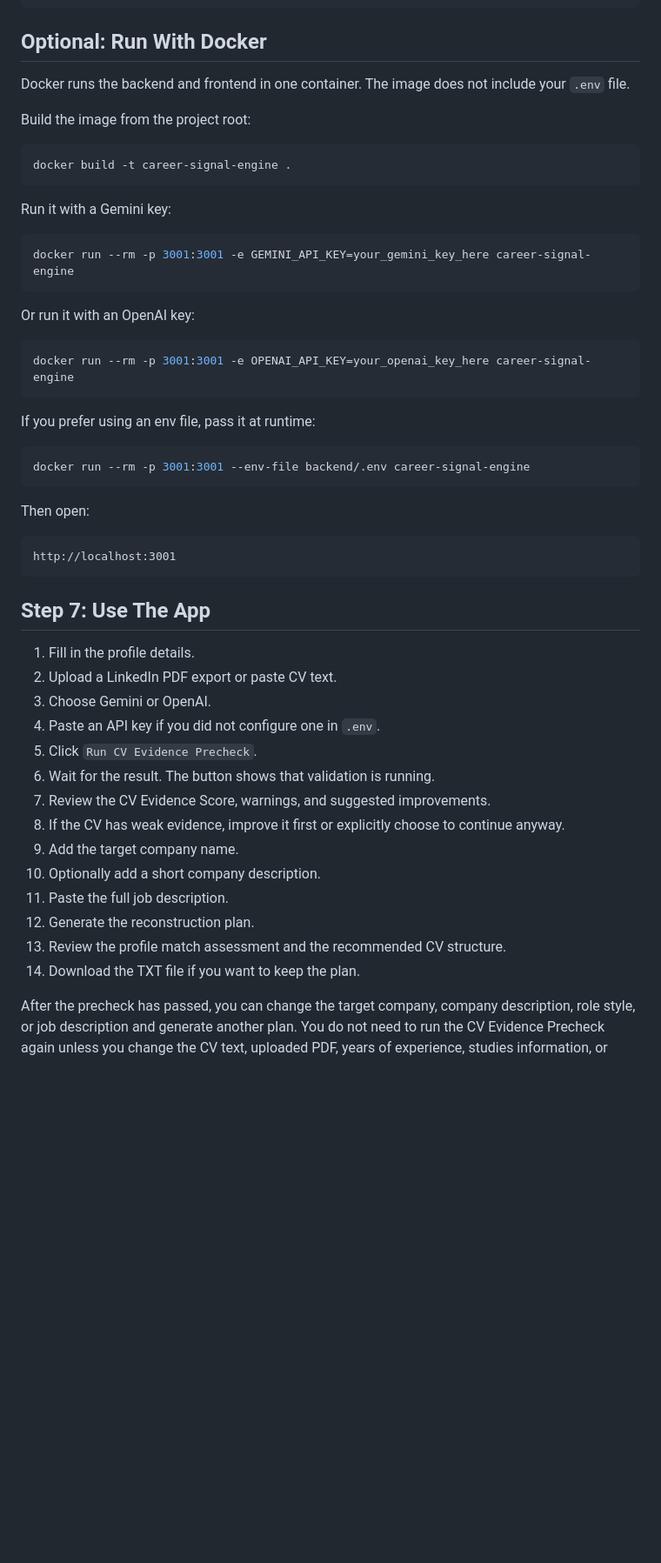
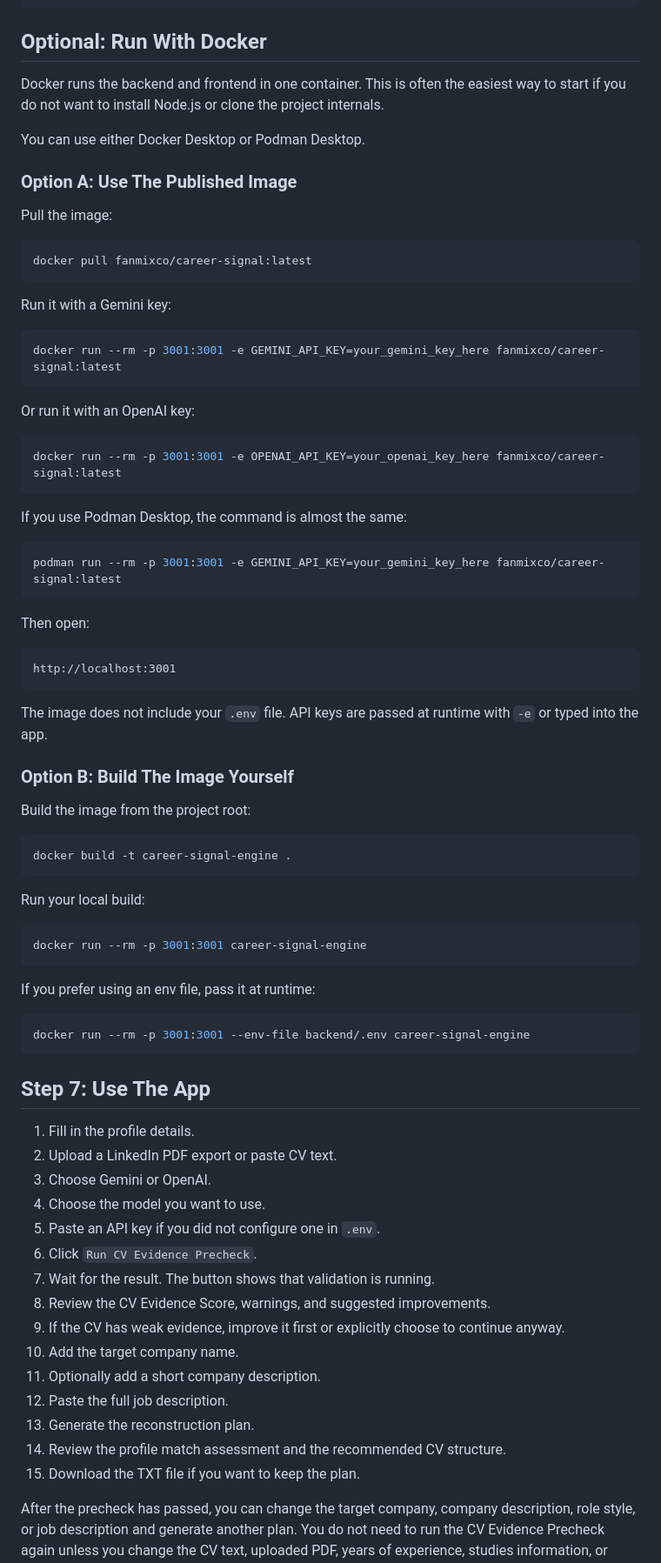
Before and after one commit to FANMixco/career-signal, a Markdown page: README.md, the part around the change. Shown at 87% size. Drawn GitHub-style; blank space fills up the shorter version.

Commit message:
Added expansion

````diff
--- a/README.md
+++ b/README.md
@@ -217,7 +217,45 @@ Ctrl + C
 
 ## Optional: Run With Docker
 
-Docker runs the backend and frontend in one container. The image does not include your `.env` file.
+Docker runs the backend and frontend in one container. This is often the easiest way to start if you do not want to install Node.js or clone the project internals.
+
+You can use either Docker Desktop or Podman Desktop.
+
+### Option A: Use The Published Image
+
+Pull the image:
+
+```bash
+docker pull fanmixco/career-signal:latest
+```
+
+Run it with a Gemini key:
+
+```bash
+docker run --rm -p 3001:3001 -e GEMINI_API_KEY=your_gemini_key_here fanmixco/career-signal:latest
+```
+
+Or run it with an OpenAI key:
+
+```bash
+docker run --rm -p 3001:3001 -e OPENAI_API_KEY=your_openai_key_here fanmixco/career-signal:latest
+```
+
+If you use Podman Desktop, the command is almost the same:
+
+```bash
+podman run --rm -p 3001:3001 -e GEMINI_API_KEY=your_gemini_key_here fanmixco/career-signal:latest
+```
+
+Then open:
+
+```text
+http://localhost:3001
+```
+
+The image does not include your `.env` file. API keys are passed at runtime with `-e` or typed into the app.
+
+### Option B: Build The Image Yourself
 
 Build the image from the project root:
 
@@ -225,16 +263,10 @@ Build the image from the project root:
 docker build -t career-signal-engine .
 ```
 
-Run it with a Gemini key:
+Run your local build:
 
 ```bash
-docker run --rm -p 3001:3001 -e GEMINI_API_KEY=your_gemini_key_here career-signal-engine
-```
-
-Or run it with an OpenAI key:
-
-```bash
-docker run --rm -p 3001:3001 -e OPENAI_API_KEY=your_openai_key_here career-signal-engine
+docker run --rm -p 3001:3001 career-signal-engine
 ```
 
 If you prefer using an env file, pass it at runtime:
@@ -243,28 +275,23 @@ If you prefer using an env file, pass it at runtime:
 docker run --rm -p 3001:3001 --env-file backend/.env career-signal-engine
 ```
 
-Then open:
-
-```text
-http://localhost:3001
-```
-
 ## Step 7: Use The App
 
 1. Fill in the profile details.
 2. Upload a LinkedIn PDF export or paste CV text.
 3. Choose Gemini or OpenAI.
-4. Paste an API key if you did not configure one in `.env`.
-5. Click `Run CV Evidence Precheck`.
-6. Wait for the result. The button shows that validation is running.
-7. Review the CV Evidence Score, warnings, and suggested improvements.
-8. If the CV has weak evidence, improve it first or explicitly choose to continue anyway.
-9. Add the target company name.
-10. Optionally add a short company description.
-11. Paste the full job description.
-12. Generate the reconstruction plan.
-13. Review the profile match assessment and the recommended CV structure.
-14. Download the TXT file if you want to keep the plan.
+4. Choose the model you want to use.
+5. Paste an API key if you did not configure one in `.env`.
+6. Click `Run CV Evidence Precheck`.
+7. Wait for the result. The button shows that validation is running.
+8. Review the CV Evidence Score, warnings, and suggested improvements.
+9. If the CV has weak evidence, improve it first or explicitly choose to continue anyway.
+10. Add the target company name.
+11. Optionally add a short company description.
+12. Paste the full job description.
+13. Generate the reconstruction plan.
+14. Review the profile match assessment and the recommended CV structure.
+15. Download the TXT file if you want to keep the plan.
 
 After the precheck has passed, you can change the target company, company description, role style, or job description and generate another plan. You do not need to run the CV Evidence Precheck again unless you change the CV text, uploaded PDF, years of experience, studies information, or experience selection mode.
 
````
